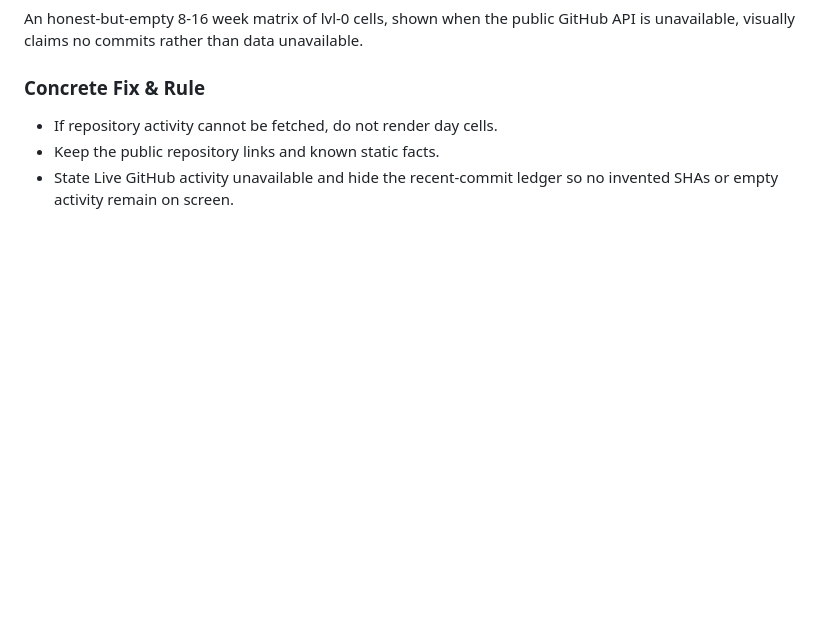
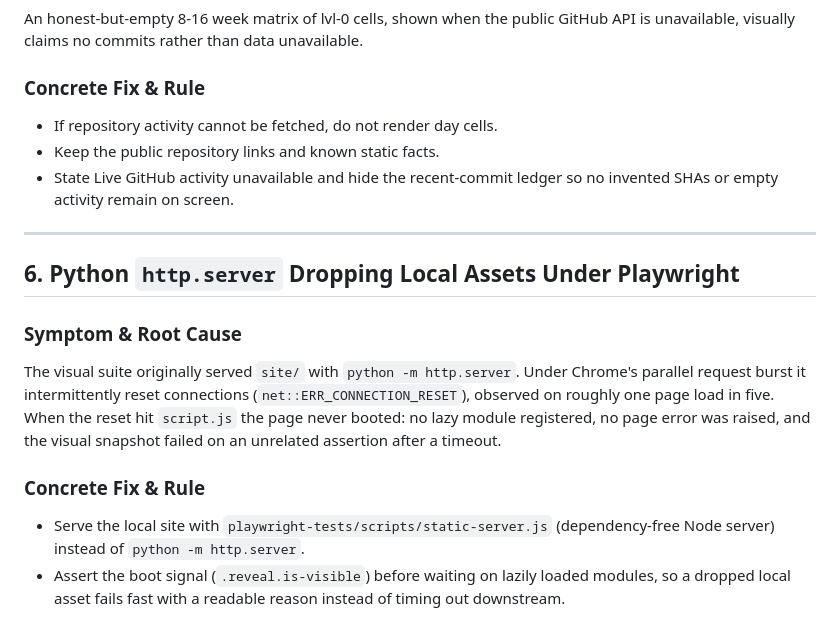
Before and after one commit to datawarsaw/website, a Markdown page: docs/failures-and-lessons.md, the part around the change. Rendered like a GitHub page; blank space fills up the shorter version.

Commit message:
docs: record the local static server reset failure and its fix

```diff
--- a/docs/failures-and-lessons.md
+++ b/docs/failures-and-lessons.md
@@ -60,3 +60,14 @@ An honest-but-empty 8-16 week matrix of lvl-0 cells, shown when the public GitHu
 - If repository activity cannot be fetched, do not render day cells.
 - Keep the public repository links and known static facts.
 - State Live GitHub activity unavailable and hide the recent-commit ledger so no invented SHAs or empty activity remain on screen.
+
+---
+
+## 6. Python `http.server` Dropping Local Assets Under Playwright
+
+### Symptom & Root Cause
+The visual suite originally served `site/` with `python -m http.server`. Under Chrome's parallel request burst it intermittently reset connections (`net::ERR_CONNECTION_RESET`), observed on roughly one page load in five. When the reset hit `script.js` the page never booted: no lazy module registered, no page error was raised, and the visual snapshot failed on an unrelated assertion after a timeout.
+
+### Concrete Fix & Rule
+- Serve the local site with `playwright-tests/scripts/static-server.js` (dependency-free Node server) instead of `python -m http.server`.
+- Assert the boot signal (`.reveal.is-visible`) before waiting on lazily loaded modules, so a dropped local asset fails fast with a readable reason instead of timing out downstream.
```
